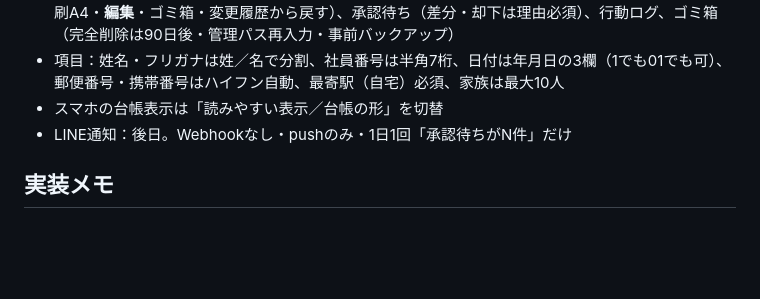
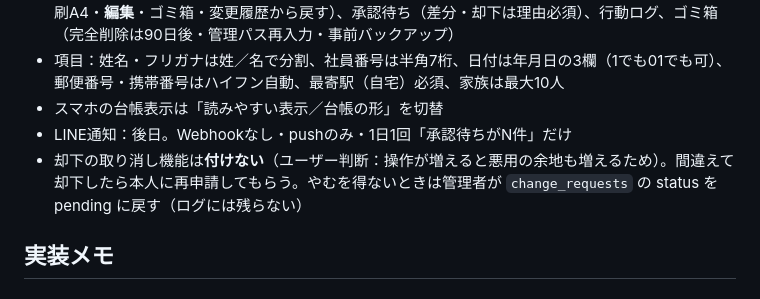
Before and after one commit to fast4213-max/member-portal, a Markdown page: 作業ログ.md, the part around the change. GitHub-like rendering; blank space fills up the shorter version.

Commit message:
作業ログ：却下の取り消し機能は付けない判断を追記
Co-Authored-By: Claude Opus 5.5 <noreply@anthropic.com>
Claude-Session: https://claude.ai/code/session_016c4gVUCVDpHSDcxqXTro1p

```diff
--- a/作業ログ.md
+++ b/作業ログ.md
@@ -39,6 +39,7 @@
 - 項目：姓名・フリガナは姓／名で分割、社員番号は半角7桁、日付は年月日の3欄（1でも01でも可）、郵便番号・携帯番号はハイフン自動、最寄駅（自宅）必須、家族は最大10人
 - スマホの台帳表示は「読みやすい表示／台帳の形」を切替
 - LINE通知：後日。Webhookなし・pushのみ・1日1回「承認待ちがN件」だけ
+- 却下の取り消し機能は**付けない**（ユーザー判断：操作が増えると悪用の余地も増えるため）。間違えて却下したら本人に再申請してもらう。やむを得ないときは管理者が `change_requests` の status を pending に戻す（ログには残らない）
 
 ## 実装メモ
 
```
